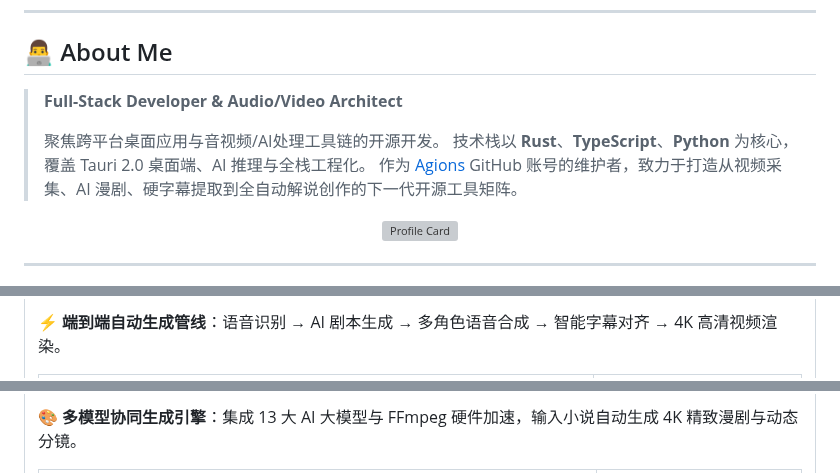
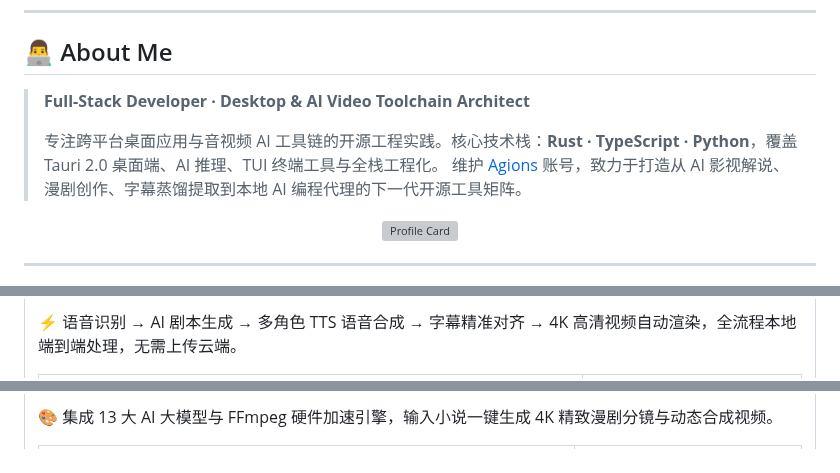
Before and after one commit to Agions/Agions, a Markdown page: README.md, 3 parts joined by grey strips. Rendered like a GitHub page; grey boxes are pictures that could not be loaded.

Commit message:
docs: full README redesign — add Distill & vynth, update banner stats, restructure all 4 project cards

```diff
--- a/README.md
+++ b/README.md
@@ -19,11 +16,10 @@
 <!-- section:about -->
 ## 👨‍💻 About Me
 
-> **Full-Stack Developer & Audio/Video Architect**
+> **Full-Stack Developer · Desktop & AI Video Toolchain Architect**
 >
-> 聚焦跨平台桌面应用与音视频/AI处理工具链的开源开发。
-> 技术栈以 **Rust**、**TypeScript**、**Python** 为核心，覆盖 Tauri 2.0 桌面端、AI 推理与全栈工程化。
-> 作为 [Agions](https://github.com/Agions) GitHub 账号的维护者，致力于打造从视频采集、AI 漫剧、硬字幕提取到全自动解说创作的下一代开源工具矩阵。
+> 专注跨平台桌面应用与音视频 AI 工具链的开源工程实践。核心技术栈：**Rust · TypeScript · Python**，覆盖 Tauri 2.0 桌面端、AI 推理、TUI 终端工具与全栈工程化。
+> 维护 [Agions](https://github.com/Agions) 账号，致力于打造从 AI 影视解说、漫剧创作、字幕蒸馏提取到本地 AI 编程代理的下一代开源工具矩阵。
 
 <p align="center">
   <img src="assets/profile-card.svg" width="300" alt="Profile Card" style="border-radius:16px;" />
@@ -63,6 +58,6 @@
       </p>
-      <p style="margin: 0 0 12px 0; font-size: 13px; color: #c9d1d9; line-height: 1.5;">
-        ⚡ <b>端到端自动生成管线</b>：语音识别 → AI 剧本生成 → 多角色语音合成 → 智能字幕对齐 → 4K 高清视频渲染。
+      <p style="margin:0 0 12px; font-size:13px; color:#c9d1d9; line-height:1.6;">
+        ⚡ 语音识别 → AI 剧本生成 → 多角色 TTS 语音合成 → 字幕精准对齐 → 4K 高清视频自动渲染，全流程本地端到端处理，无需上传云端。
       </p>
-      <table width="100%" style="width: 100%; border-collapse: collapse;">
+      <table width="100%" style="width:100%; border-collapse:collapse;">
         <tr>
@@ -110,6 +104,6 @@
       </p>
-      <p style="margin: 0 0 12px 0; font-size: 13px; color: #c9d1d9; line-height: 1.5;">
-        🎨 <b>多模型协同生成引擎</b>：集成 13 大 AI 大模型与 FFmpeg 硬件加速，输入小说自动生成 4K 精致漫剧与动态分镜。
+      <p style="margin:0 0 12px; font-size:13px; color:#c9d1d9; line-height:1.6;">
+        🎨 集成 13 大 AI 大模型与 FFmpeg 硬件加速引擎，输入小说一键生成 4K 精致漫剧分镜与动态合成视频。
       </p>
-      <table width="100%" style="width: 100%; border-collapse: collapse;">
+      <table width="100%" style="width:100%; border-collapse:collapse;">
         <tr>
```
Also changed, not shown: other parts of README.md (+128 -97 lines), assets/distill-icon.png (added), assets/vynth-icon.png (added), 2 other files.
